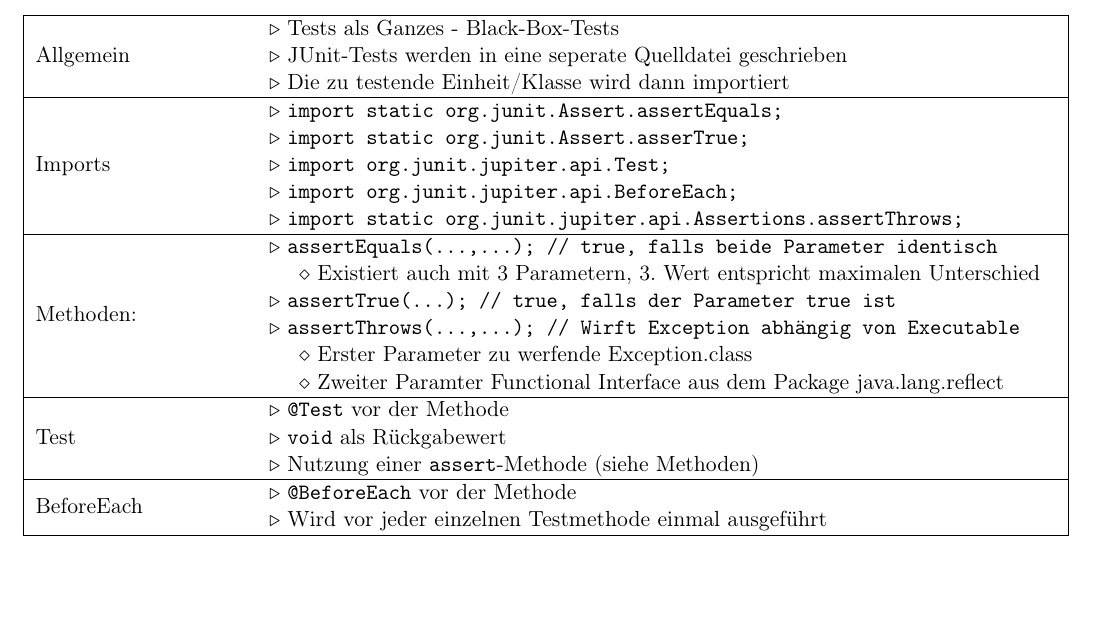
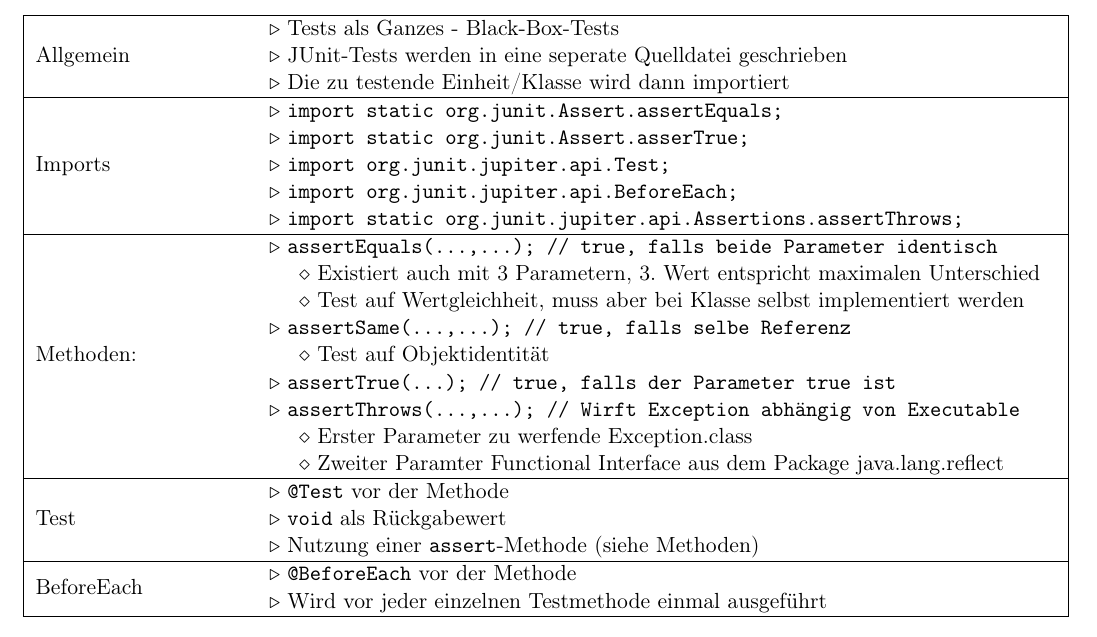
Before and after one commit to j-milkovits/latex_university_documents, a LaTeX document (fop_java-reference_sheet/fop_java-reference_sheet.tex): part of page 28 of 56, cut so that both start at the same text, the shorter picture padded with empty space. Compiled offline with pdfLaTeX.

Commit message:
Added assertSame (JUnit-Tests)

```diff
--- a/fop_java-reference_sheet/fop_java-reference_sheet.tex
+++ b/fop_java-reference_sheet/fop_java-reference_sheet.tex
@@ -1438,7 +1438,10 @@
 
 	\makecell[l]{Methoden:} & \makecell[l]{
 	$\triangleright$ \texttt{assertEquals(...,...); // \texttt{true}, falls beide Parameter identisch} \\
-	\hspace{0.4cm} $\diamond$ Existiert auch mit 3 Parametern, 3. Wert entspricht maximalen Unterschied \\
+    \hspace{0.4cm} $\diamond$ Existiert auch mit 3 Parametern, 3. Wert entspricht maximalen Unterschied \\
+    \hspace{0.4cm} $\diamond$ Test auf Wertgleichheit, muss aber bei Klasse selbst implementiert werden \\
+    $\triangleright$ \texttt{assertSame(...,...); // \texttt{true}, falls selbe Referenz} \\
+    \hspace{0.4cm} $\diamond$ Test auf Objektidentität \\
 	$\triangleright$ \texttt{assertTrue(...); // \texttt{true}, falls der Parameter \texttt{true} ist} \\
 	$\triangleright$ \texttt{assertThrows(...,...); // Wirft Exception abhängig von Executable} \\
 	\hspace{0.4cm} $\diamond$ Erster Parameter zu werfende Exception.class \\
```
Also changed, not shown: 1 other file.
